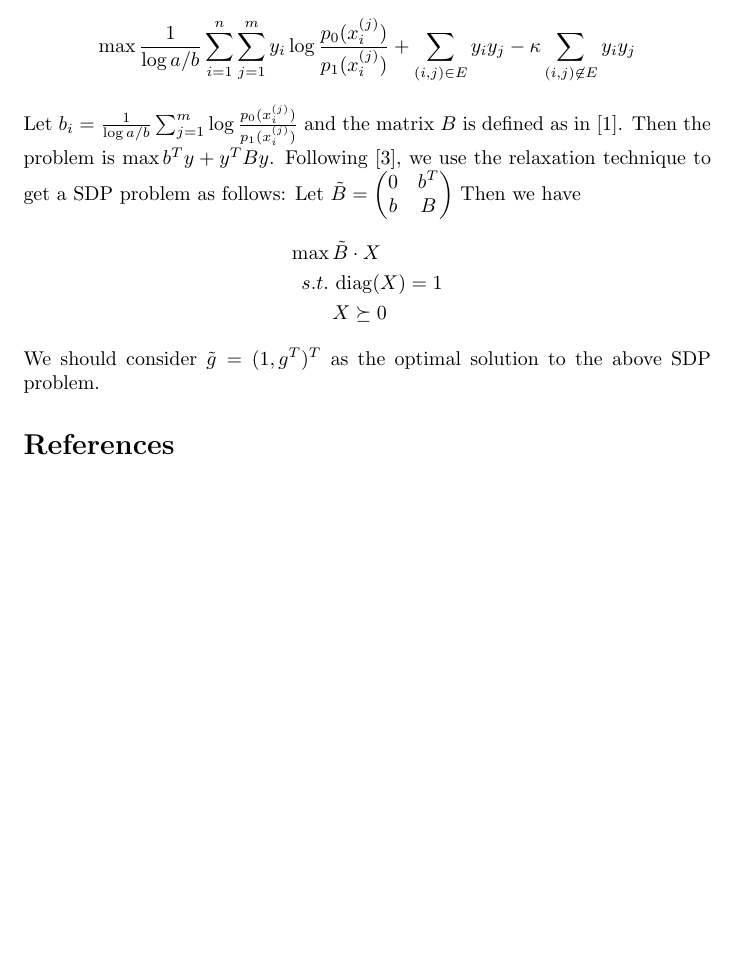
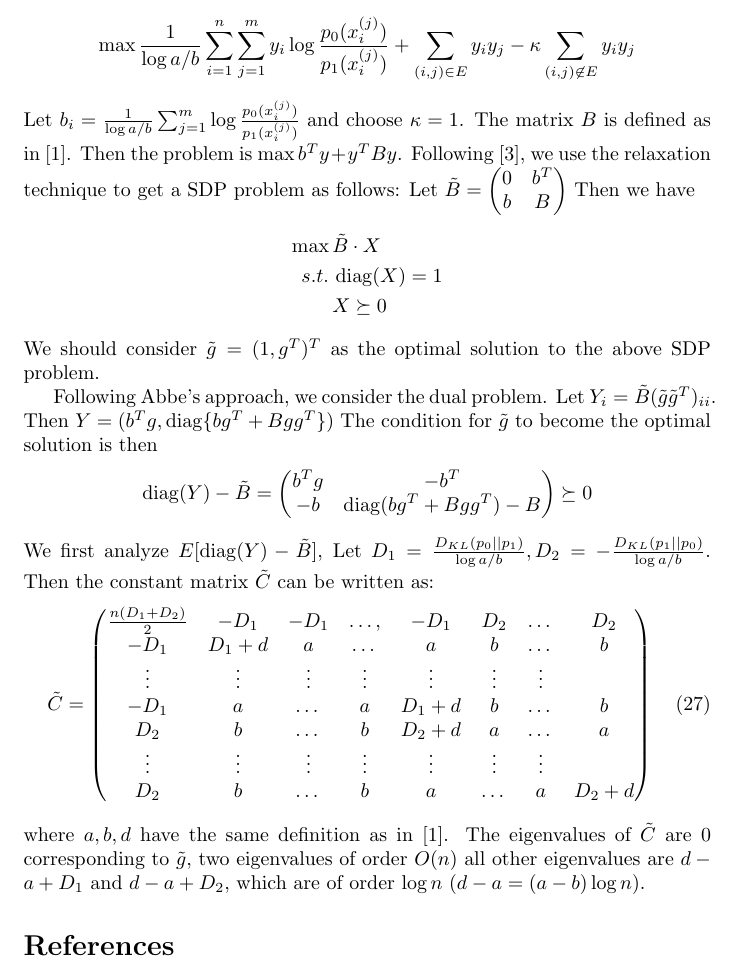
Before and after one commit to zhaofeng-shu33/research_info_related_notes, a LaTeX document (proof.tex): part of page 12 of 12 before the commit and part of page 12 of 13 after it, cut so that both start at the same text, the shorter picture padded with empty space. Compiled offline with pdfLaTeX.

Commit message:
update proof

```diff
--- a/proof.tex
+++ b/proof.tex
@@ -529,7 +529,8 @@ $$
 -\kappa\sum_{(i,j)\not\in E} y_i y_j
 $$
 Let $b_i = \frac{1}{\log a/b}\sum_{j=1}^m \log \frac{p_0(x_i^{(j)})}{p_1(x_i^{(j)})}$
-and the matrix $B$ is defined as in \cite{abbe}.
+and choose $\kappa = 1$.
+The matrix $B$ is defined as in \cite{abbe}.
 Then the problem is $\max b^T y + y^T B y$.
 Following \cite{wang2019tightness}, we use the relaxation
 technique to get a SDP problem as follows:
@@ -542,6 +543,33 @@ s.t.\,& \diag(X) = 1 \\
 \end{align*}
 We should consider $\tilde{g} = (1,g^T)^T$ as the optimal solution to the above SDP problem.
 
+Following Abbe's approach, we consider the dual problem. Let $Y_i = \tilde{B}(\tilde{g}\tilde{g}^T)_{ii}$.
+Then $Y = (b^T g, \diag\{bg^T+Bgg^T\})$
+The condition for $\tilde{g}$ to become the optimal solution is then
+$$
+\diag(Y) - \tilde{B}  = \begin{pmatrix} b^T g & -b^T \\ -b & \diag(bg^T + Bgg^T) - B \end{pmatrix}
+\succeq 0
+$$
+We first analyze $E[\diag(Y) - \tilde{B}]$, Let $D_1 = \frac{D_{KL}(p_0||p_1)}{\log a/b},
+D_2 = -\frac{D_{KL}(p_1||p_0)}{\log a/b}$. Then the constant matrix $\tilde{C}$ can be written as:
+\begin{equation}
+\tilde{C}=\begin{pmatrix}
+\frac{n(D_1 + D_2)}{2} & -D_1 & -D_1& \dots, & -D_1 & D_2 & \dots & D_2 \\
+-D_1 & D_1 + d & a & \dots & a & b & \dots & b \\
+\vdots & \vdots & \vdots & \vdots & \vdots & \vdots & \vdots \\
+-D_1 & a & \dots & a & D_1 + d & b & \dots & b \\
+D_2 & b & \dots & b & D_2 + d & a & \dots & a \\
+\vdots & \vdots & \vdots & \vdots & \vdots & \vdots & \vdots \\
+D_2 & b & \dots & b & a & \dots & a & D_2 + d
+\end{pmatrix}
+\end{equation}
+where $a,b,d$ have the same definition as in \cite{abbe}.
+The eigenvalues of $\tilde{C}$ are $0$ corresponding to $\tilde{g}$, two eigenvalues of order $O(n)$
+all other eigenvalues are $d-a+D_1$ and $d-a+D_2$, which are of order $\log n$ ($d-a=(a-b)\log n$).
+
+% http://matrix.skku.ac.kr/Series-E/Monthly-E.pdf Cauchy’s Interlace Theorem
+% possibly useful to estimate the eigenvalue.
+
 \begin{thebibliography}{9}
 	\bibitem{abbe} Abbe, Emmanuel, Afonso S. Bandeira, and Georgina Hall. "Exact recovery in the stochastic block model." *IEEE Transactions on Information Theory* 62.1 (2015): 471-487.
 	\bibitem{yemin} 	Min Ye.
```
